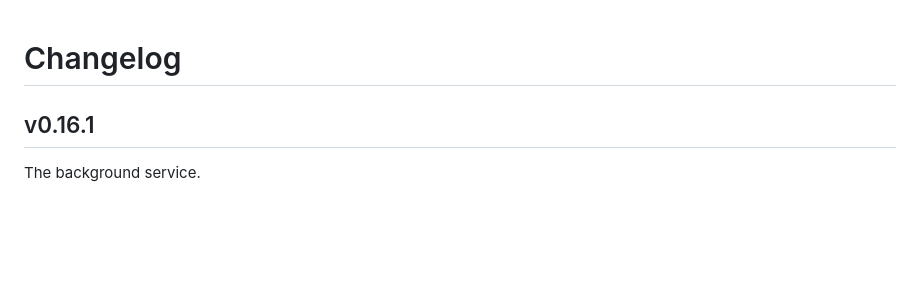
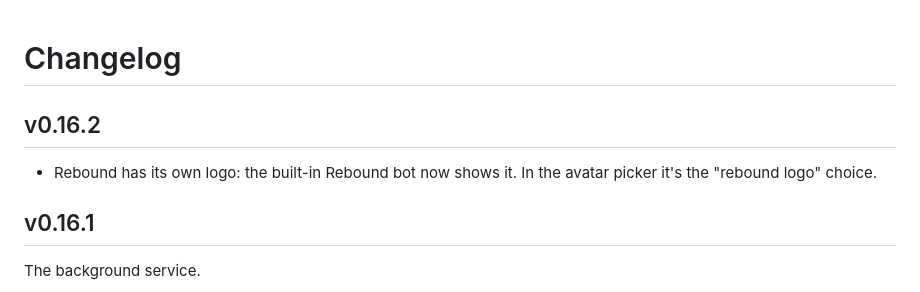
Before and after one commit to shankar-sachin/get-bouncer, a Markdown page: CHANGELOG.md, the part around the change. Rendered like a GitHub page; blank space fills up the shorter version.

Commit message:
docs: changelog for v0.16.2 (Rebound logo)

```diff
--- a/CHANGELOG.md
+++ b/CHANGELOG.md
@@ -1,4 +1,8 @@
 # Changelog
+
+## v0.16.2
+
+- Rebound has its own logo: the built-in Rebound bot now shows it. In the avatar picker it's the "rebound logo" choice.
 
 ## v0.16.1
 
```
